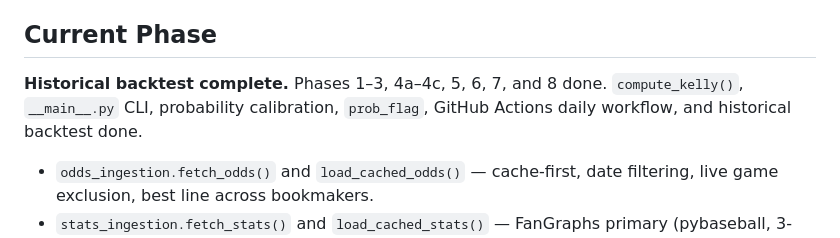
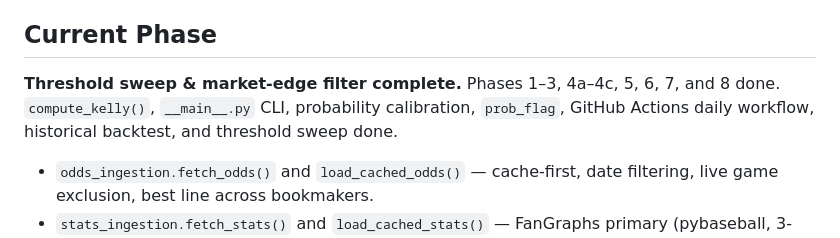
Before and after one commit to jaydengould/mlb-edge-finder, a Markdown page: CLAUDE.md, the part around the change. GitHub-like rendering.

```diff
--- a/CLAUDE.md
+++ b/CLAUDE.md
@@ -6,7 +6,7 @@ Portfolio project that finds positive expected-value (EV) opportunities in MLB m
 
 ## Current Phase
 
-**Historical backtest complete.** Phases 1–3, 4a–4c, 5, 6, 7, and 8 done. `compute_kelly()`, `__main__.py` CLI, probability calibration, `prob_flag`, GitHub Actions daily workflow, and historical backtest done.
+**Threshold sweep & market-edge filter complete.** Phases 1–3, 4a–4c, 5, 6, 7, and 8 done. `compute_kelly()`, `__main__.py` CLI, probability calibration, `prob_flag`, GitHub Actions daily workflow, historical backtest, and threshold sweep done.
 
 - `odds_ingestion.fetch_odds()` and `load_cached_odds()` — cache-first, date filtering, live game exclusion, best line across bookmakers.
 - `stats_ingestion.fetch_stats()` and `load_cached_stats()` — FanGraphs primary (pybaseball, 3-attempt retry with 2s/4s/8s backoff), MLB Stats API fallback (statsapi package). Output schema varies by source — see stats schema section below.
```
Also changed, not shown: README.md (+36 -13 lines).
